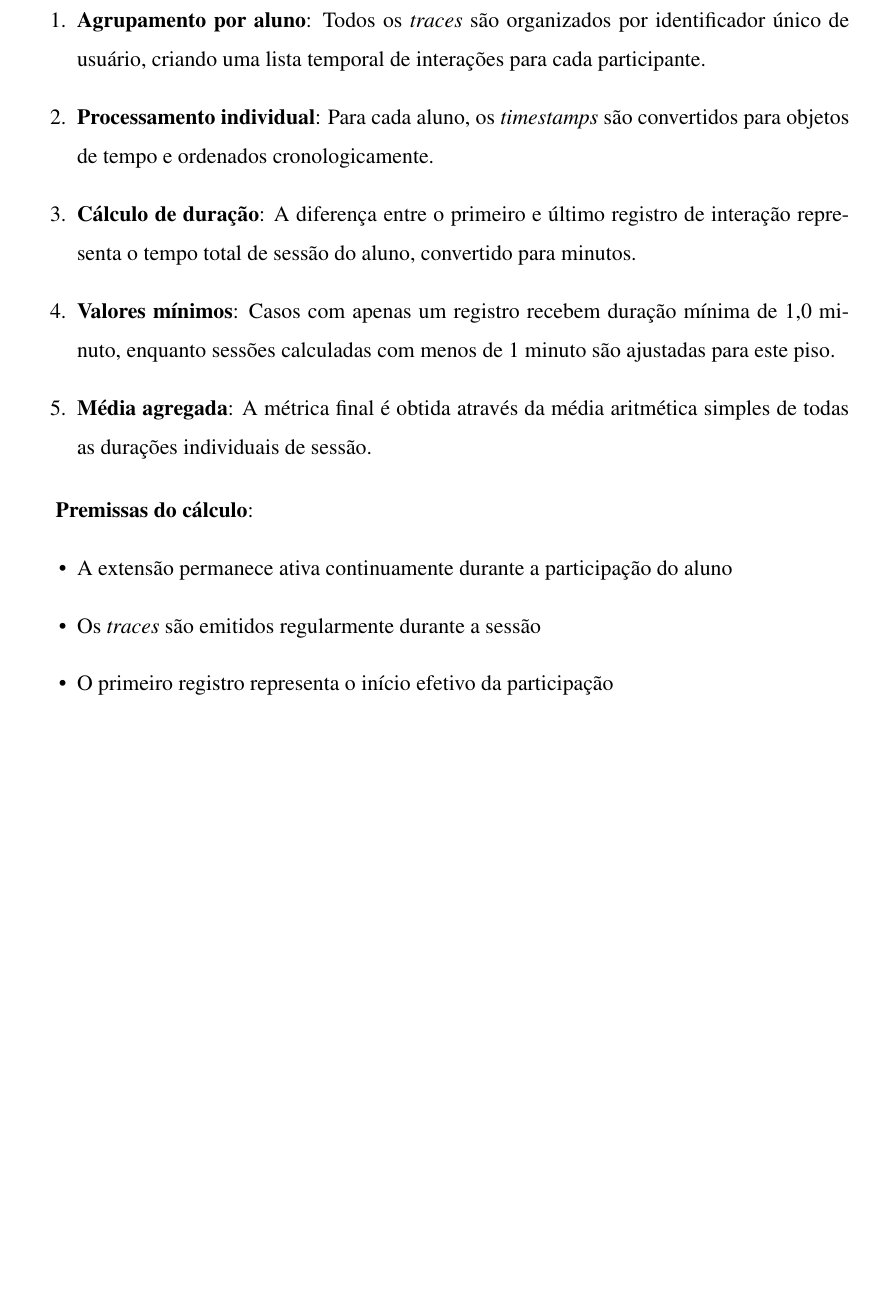
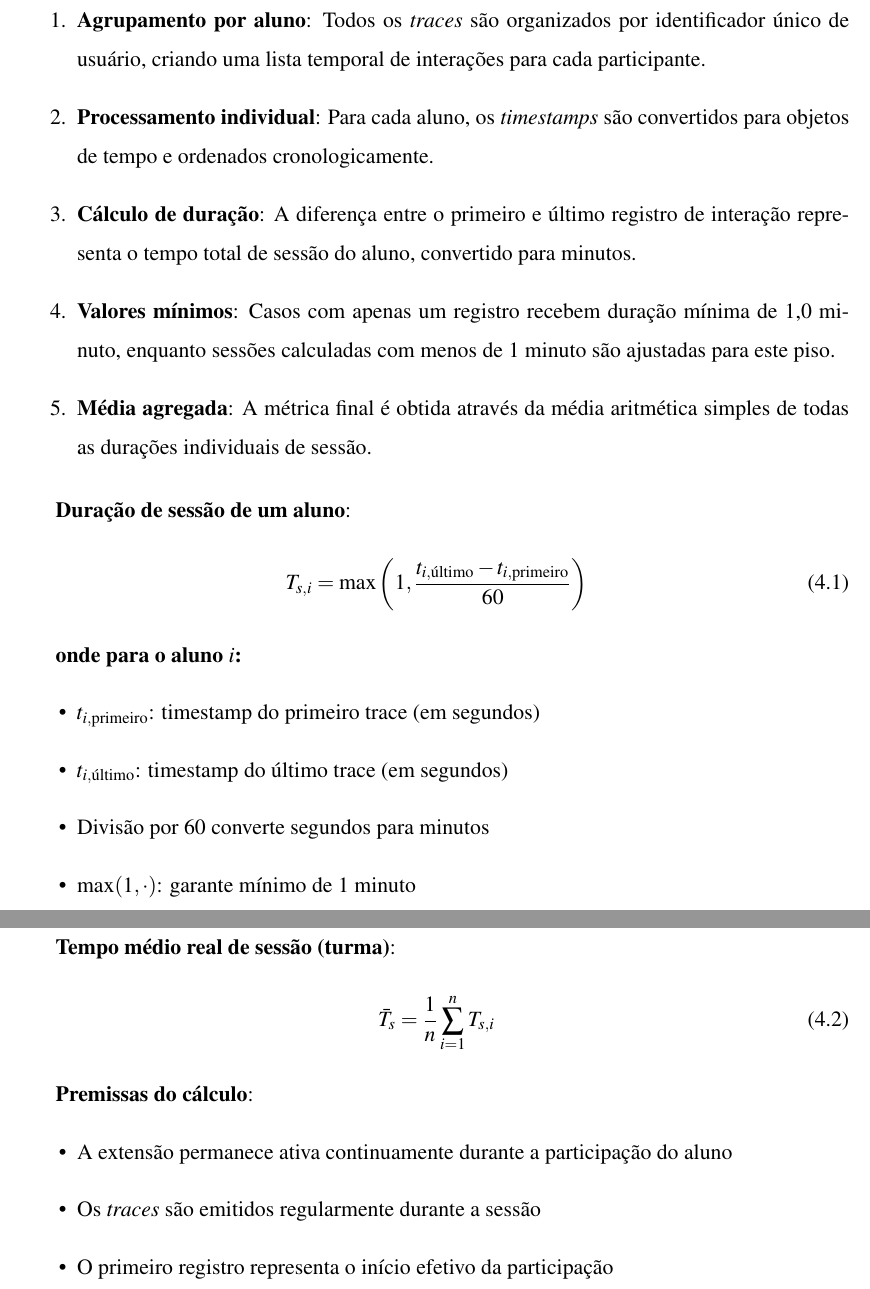
Before and after one commit to Manoel-Mieiro/tcc, a LaTeX thesis (main.tex, which reads chapters/espeon/subsection.espeon_base_metrics.tex): part of page 46 of 67 before the commit and two parts of pages 46 and 47 of 67 after it, the two joined at a grey line, cut so that both start at the same text, the shorter picture padded with empty space. Compiled offline with pdfLaTeX.

Commit message:
update: incluindo fórmula para tempo médio real de sessão

```diff
--- a/chapters/espeon/subsection.espeon_base_metrics.tex
+++ b/chapters/espeon/subsection.espeon_base_metrics.tex
@@ -14,15 +13,24 @@ O tempo médio real de sessão por aluno é calculado com base nos \textit{trace
     \item \textbf{Média agregada}: A métrica final é obtida através da média aritmética simples de todas as durações individuais de sessão.
 \end{enumerate}
 
-% \lstinputlisting[
-%     language=python,
-%     caption={Cálculo do Tempo Médio Real de Sessão},
-%     firstline=4,
-%     lastline=62,
-%     label={lst:calculate_real_avg_session_per_student}
-% ]{scripts/metricsCalc/base.py}
 
+\textbf{Duração de sessão de um aluno}:
+\begin{equation}
+T_{s,i} = \max\left(1, \frac{t_{i,\text{último}} - t_{i,\text{primeiro}}}{60}\right)
+\end{equation}
 
+\textbf{onde para o aluno $i$:}
+\begin{itemize}
+    \item $t_{i,\text{primeiro}}$: timestamp do primeiro trace (em segundos)
+    \item $t_{i,\text{último}}$: timestamp do último trace (em segundos)
+    \item Divisão por 60 converte segundos para minutos
+    \item $\max(1, \cdot)$: garante mínimo de 1 minuto
+\end{itemize}
+
+\textbf{Tempo médio real de sessão (turma)}:
+\begin{equation}
+\bar{T}_s = \frac{1}{n} \sum_{i=1}^{n} T_{s,i}
+\end{equation}
 
 \textbf{Premissas do cálculo}:
 \begin{itemize}
```
Also changed, not shown: chapters/espeon/subsection.espeon_base_metrics.tex (7 more changed lines).
